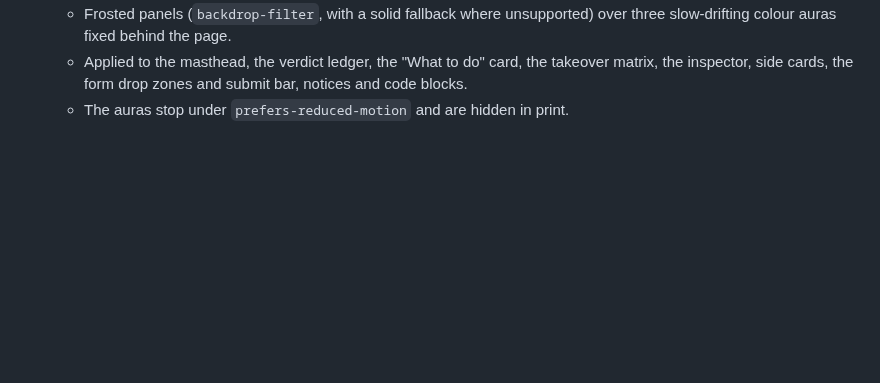
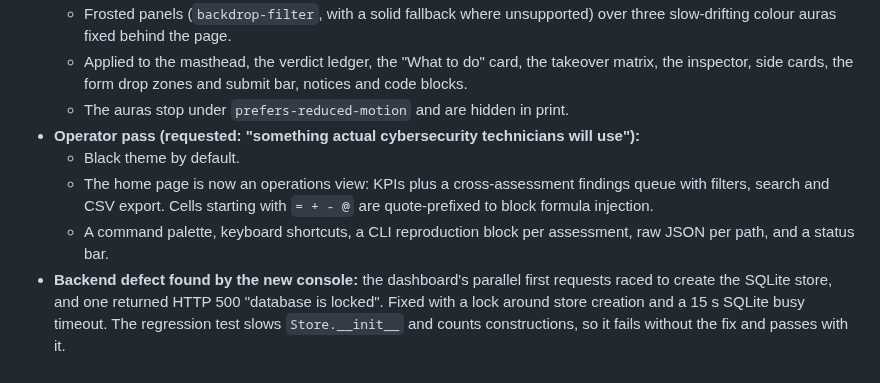
Before and after one commit to BOOMER16/RetireSafe, a Markdown page: docs/RESEARCH_LOG.md, the part around the change. Drawn GitHub-style; blank space fills up the shorter version.

```diff
--- a/docs/RESEARCH_LOG.md
+++ b/docs/RESEARCH_LOG.md
@@ -95,3 +95,8 @@ Full scorecard: [08_negatives_and_mitigations.md](08_negatives_and_mitigations.m
   * Frosted panels (`backdrop-filter`, with a solid fallback where unsupported) over three slow-drifting colour auras fixed behind the page.
   * Applied to the masthead, the verdict ledger, the "What to do" card, the takeover matrix, the inspector, side cards, the form drop zones and submit bar, notices and code blocks.
   * The auras stop under `prefers-reduced-motion` and are hidden in print.
+* **Operator pass (requested: "something actual cybersecurity technicians will use"):**
+  * Black theme by default.
+  * The home page is now an operations view: KPIs plus a cross-assessment findings queue with filters, search and CSV export. Cells starting with `= + - @` are quote-prefixed to block formula injection.
+  * A command palette, keyboard shortcuts, a CLI reproduction block per assessment, raw JSON per path, and a status bar.
+* **Backend defect found by the new console:** the dashboard's parallel first requests raced to create the SQLite store, and one returned HTTP 500 "database is locked". Fixed with a lock around store creation and a 15 s SQLite busy timeout. The regression test slows `Store.__init__` and counts constructions, so it fails without the fix and passes with it.
```
Also changed, not shown: README.md (+9 -0 lines), docs/img/console_findings_queue.png (added), docs/img/console_palette.png (added), 9 other files.
